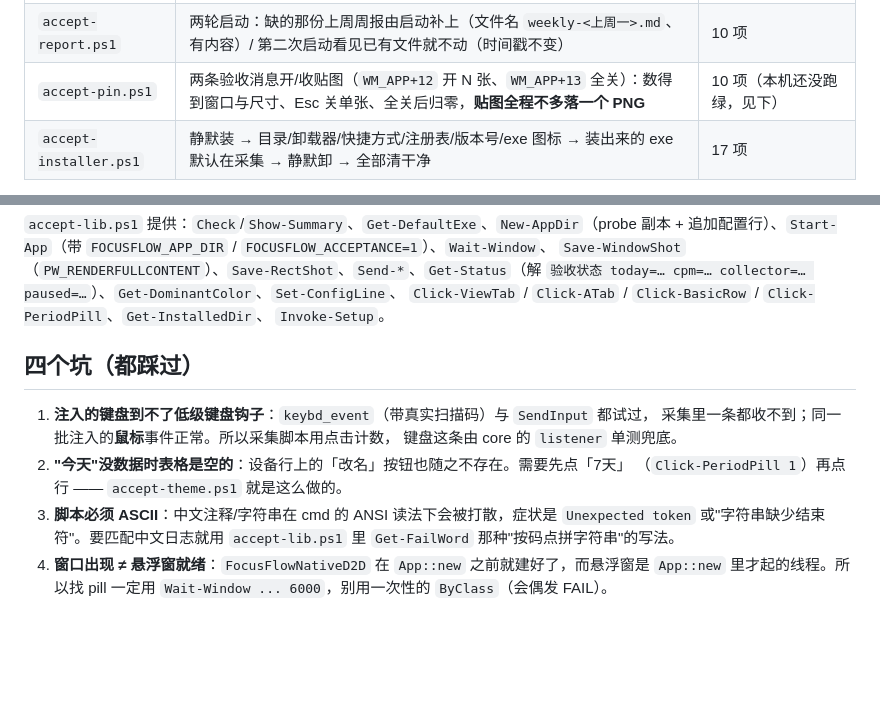
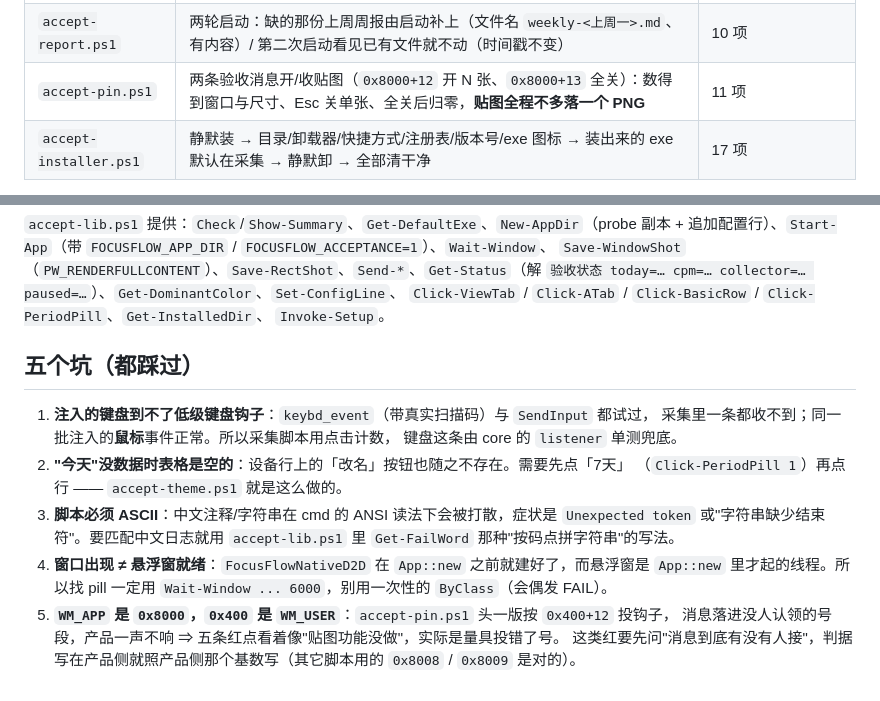
Before and after one commit to imluyg/FocusFlow, a Markdown page: scripts/accept/README.md, 2 parts joined by grey strips. Rendered like a GitHub page; blank space fills up the shorter version.

Commit message:
docs(accept): 把贴图钩子的号段坑记进量具说明书
表格里那行"本机还没跑绿"改成本次现量（11 项），并把基数写清楚：
WM_APP 是 0x8000，0x400 是 WM_USER——投错号段的症状是产品一声不响、
红点却像功能没做，值得跟其它四条坑一样留在 README 里。

```diff
--- a/scripts/accept/README.md
+++ b/scripts/accept/README.md
@@ -45,7 +45,7 @@ powershell -NoProfile -ExecutionPolicy Bypass -File scripts\accept\accept-instal
 | `accept-plugsel.ps1` | 自带一份 ASCII 小插件（分组表格 + `onselect` + `sel` 按钮）：Lua 里的 ids/group/onselect 真的走到宿主、选中写了声明的那个字段、`sel` 按钮拼出 `<按钮 id><记录 id>` | 10 项 |
 | `accept-snip.ps1` | 用真注入的鼠标拖框跑两条截图收尾：快速版落了 PNG 且没开标注窗 / 标注版开了窗、还没落盘、Esc 关掉且什么都没存 | 10 项 |
 | `accept-report.ps1` | 两轮启动：缺的那份上周周报由启动补上（文件名 `weekly-<上周一>.md`、有内容）/ 第二次启动看见已有文件就不动（时间戳不变） | 10 项 |
-| `accept-pin.ps1` | 两条验收消息开/收贴图（`WM_APP+12` 开 N 张、`WM_APP+13` 全关）：数得到窗口与尺寸、Esc 关单张、全关后归零，**贴图全程不多落一个 PNG** | 10 项（本机还没跑绿，见下） |
+| `accept-pin.ps1` | 两条验收消息开/收贴图（`0x8000+12` 开 N 张、`0x8000+13` 全关）：数得到窗口与尺寸、Esc 关单张、全关后归零，**贴图全程不多落一个 PNG** | 11 项 |
 | `accept-installer.ps1` | 静默装 → 目录/卸载器/快捷方式/注册表/版本号/exe 图标 → 装出来的 exe 默认在采集 → 静默卸 → 全部清干净 | 17 项 |
 
 > **跑之前先看有没有别的原生实例在跑**：`already_running()` 抢的是
@@ -82,7 +82,7 @@ powershell -NoProfile -ExecutionPolicy Bypass -File scripts\accept\accept-instal
 `Click-ViewTab` / `Click-ATab` / `Click-BasicRow` / `Click-PeriodPill`、`Get-InstalledDir`、
 `Invoke-Setup`。
 
-## 四个坑（都踩过）
+## 五个坑（都踩过）
 
 1. **注入的键盘到不了低级键盘钩子**：`keybd_event`（带真实扫描码）与 `SendInput` 都试过，
    采集里一条都收不到；同一批注入的**鼠标**事件正常。所以采集脚本用点击计数，
@@ -95,3 +95,7 @@ powershell -NoProfile -ExecutionPolicy Bypass -File scripts\accept\accept-instal
 4. **窗口出现 ≠ 悬浮窗就绪**：`FocusFlowNativeD2D` 在 `App::new` 之前就建好了，而悬浮窗是
    `App::new` 里才起的线程。所以找 pill 一定用 `Wait-Window ... 6000`，别用一次性的
    `ByClass`（会偶发 FAIL）。
+5. **`WM_APP` 是 `0x8000`，`0x400` 是 `WM_USER`**：`accept-pin.ps1` 头一版按 `0x400+12` 投钩子，
+   消息落进没人认领的号段，产品一声不响 ⇒ 五条红点看着像"贴图功能没做"，实际是量具投错了号。
+   这类红要先问"消息到底有没有人接"，判据写在产品侧就照产品侧那个基数写（其它脚本用的
+   `0x8008` / `0x8009` 是对的）。
```
